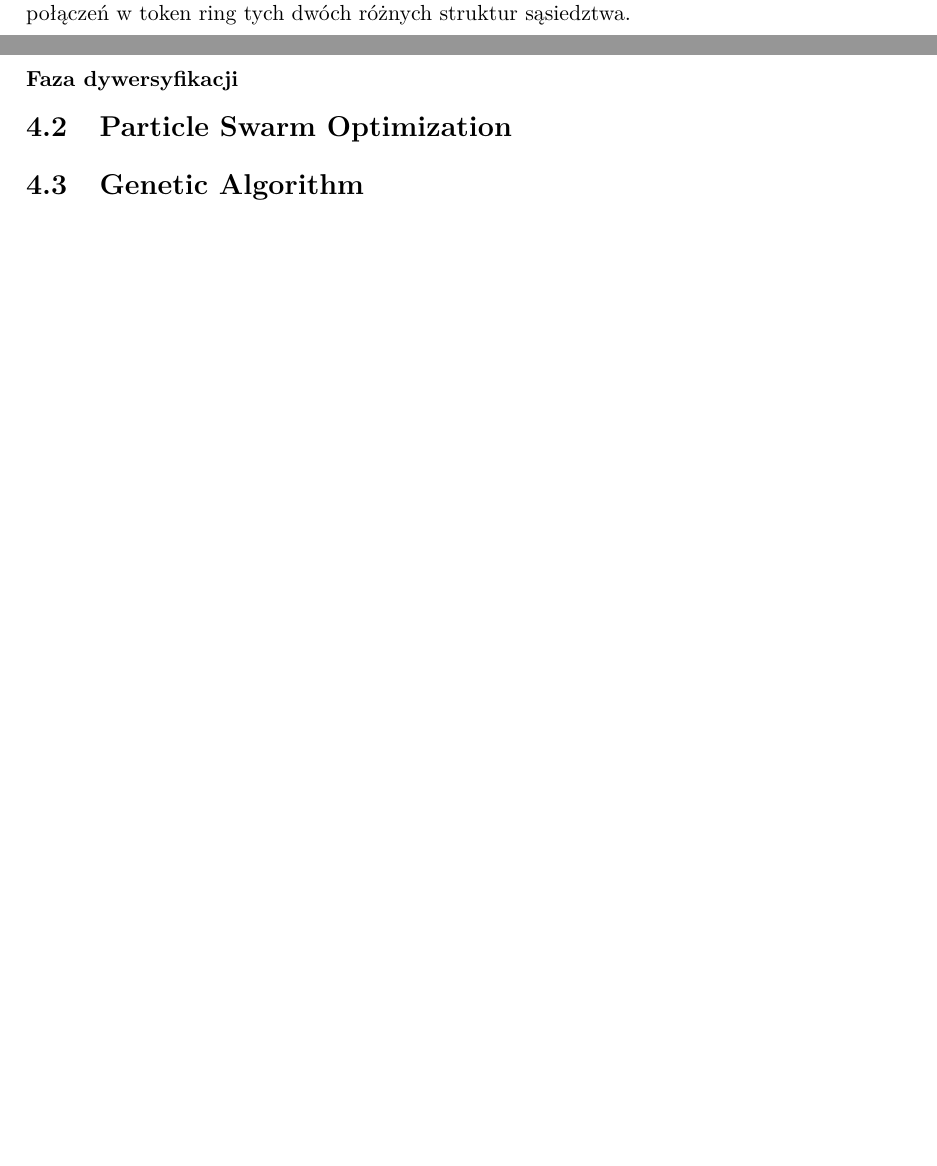
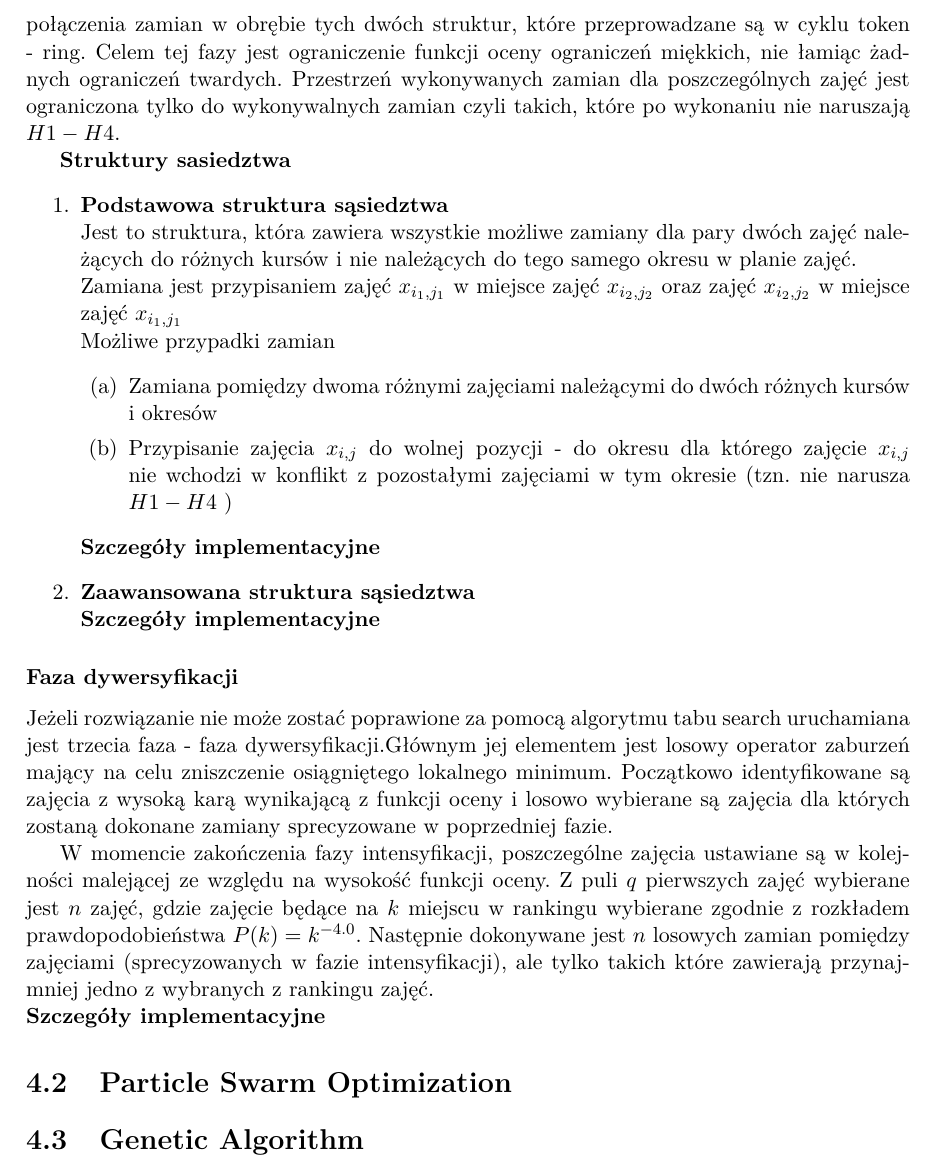
Before and after one commit to jianwang190/cats, a LaTeX thesis (docs/praca_inzynierska.tex): two parts of pages 9 and 10 of 16 before the commit and part of page 11 of 17 after it, the two joined at a grey line, cut at the place of the change, the shorter picture padded with empty space. Compiled offline with pdfLaTeX.

```diff
--- a/docs/praca_inzynierska.tex
+++ b/docs/praca_inzynierska.tex
@@ -104,9 +126,27 @@
 
 
 \subsubsection{Faza intensyfikacji}
-\par W fazie intensyfikacji zostają wprowadzone struktury sąsiedztwa prostego oraz pojedyncze i podwójne łańcuchy Kempe, w obrębie tych struktur dochodzi do zamian poszczególnych zajęć tak by nie naruszyć ograniczeń twardych. Na algorytm Tabu Search składa się kombinacja połączeń w token ring tych dwóch różnych struktur sąsiedztwa.
+\par W fazie intensyfikacji zostają wprowadzone struktury sąsiedztwa prostego oraz pojedyncze i podwójne łańcuchy Kempe, w obrębie tych struktur dochodzi do zamian poszczególnych zajęć tak by nie naruszyć ograniczeń twardych. Na algorytm Tabu Search składa się kombinacja połączenia zamian w obrębie tych dwóch struktur, które przeprowadzane są w cyklu token - ring. Celem tej fazy jest ograniczenie funkcji oceny ograniczeń miękkich, nie łamiąc żadnych ograniczeń twardych. Przestrzeń wykonywanych zamian dla poszczególnych zajęć jest ograniczona tylko do wykonywalnych zamian czyli takich, które po wykonaniu nie naruszają ${H1-H4}$.
+\par \textbf{Struktury sasiedztwa}
+\begin{enumerate}
+\item \textbf{Podstawowa struktura sąsiedztwa} \\
+Jest to struktura, która zawiera wszystkie możliwe zamiany dla pary dwóch zajęć należących do różnych kursów i nie należących do tego samego okresu w planie zajęć. \\
+Zamiana jest przypisaniem zajęć $x_{i_{1},j_{1}}$ w miejsce zajęć ${x_{i_{2}, j_{2}}}$ oraz zajęć ${x_{i_{2}, j_{2}}}$ w miejsce zajęć $x_{i_{1},j_{1}}$ \\
+Możliwe przypadki zamian
+\begin{enumerate}
+\item Zamiana pomiędzy dwoma różnymi zajęciami należącymi do dwóch różnych kursów i okresów
+\item Przypisanie zajęcia ${x_{i,j}}$ do wolnej pozycji - do okresu dla którego zajęcie ${x_{i,j}}$ nie wchodzi w konflikt z pozostałymi zajęciami w tym okresie (tzn. nie narusza ${H1-H4}$ )
+\end{enumerate}
+\textbf{Szczegóły implementacyjne}
+
+\item \textbf{Zaawansowana struktura sąsiedztwa} \\
+\textbf{Szczegóły implementacyjne}
+\end{enumerate}
+
 \subsubsection{Faza dywersyfikacji}
-
+\par Jeżeli rozwiązanie nie może zostać poprawione za pomocą algorytmu tabu search uruchamiana jest trzecia faza - faza dywersyfikacji.Głównym jej elementem jest losowy operator zaburzeń mający na celu zniszczenie osiągniętego lokalnego minimum. Początkowo identyfikowane są zajęcia z wysoką karą wynikającą z funkcji oceny  i losowo wybierane są zajęcia dla których zostaną dokonane zamiany sprecyzowane w poprzedniej fazie.
+\par W momencie zakończenia fazy intensyfikacji, poszczególne zajęcia ustawiane są w kolejności malejącej ze względu na wysokość funkcji oceny. Z puli $q$ pierwszych zajęć wybierane jest $n$ zajęć, gdzie zajęcie będące na $k$ miejscu w rankingu wybierane zgodnie z rozkładem prawdopodobieństwa $P(k) = k^{-4.0}$. Następnie dokonywane jest $n$ losowych zamian pomiędzy zajęciami (sprecyzowanych w fazie intensyfikacji), ale tylko takich które zawierają przynajmniej jedno z wybranych z rankingu zajęć. \\
+\textbf{Szczegóły implementacyjne}
 \section{Particle Swarm Optimization}
 \section{Genetic Algorithm}
 \chapter{Projekt systemu}
```
Also changed, not shown: docs/praca_inzynierska.tex (24 more changed lines).
